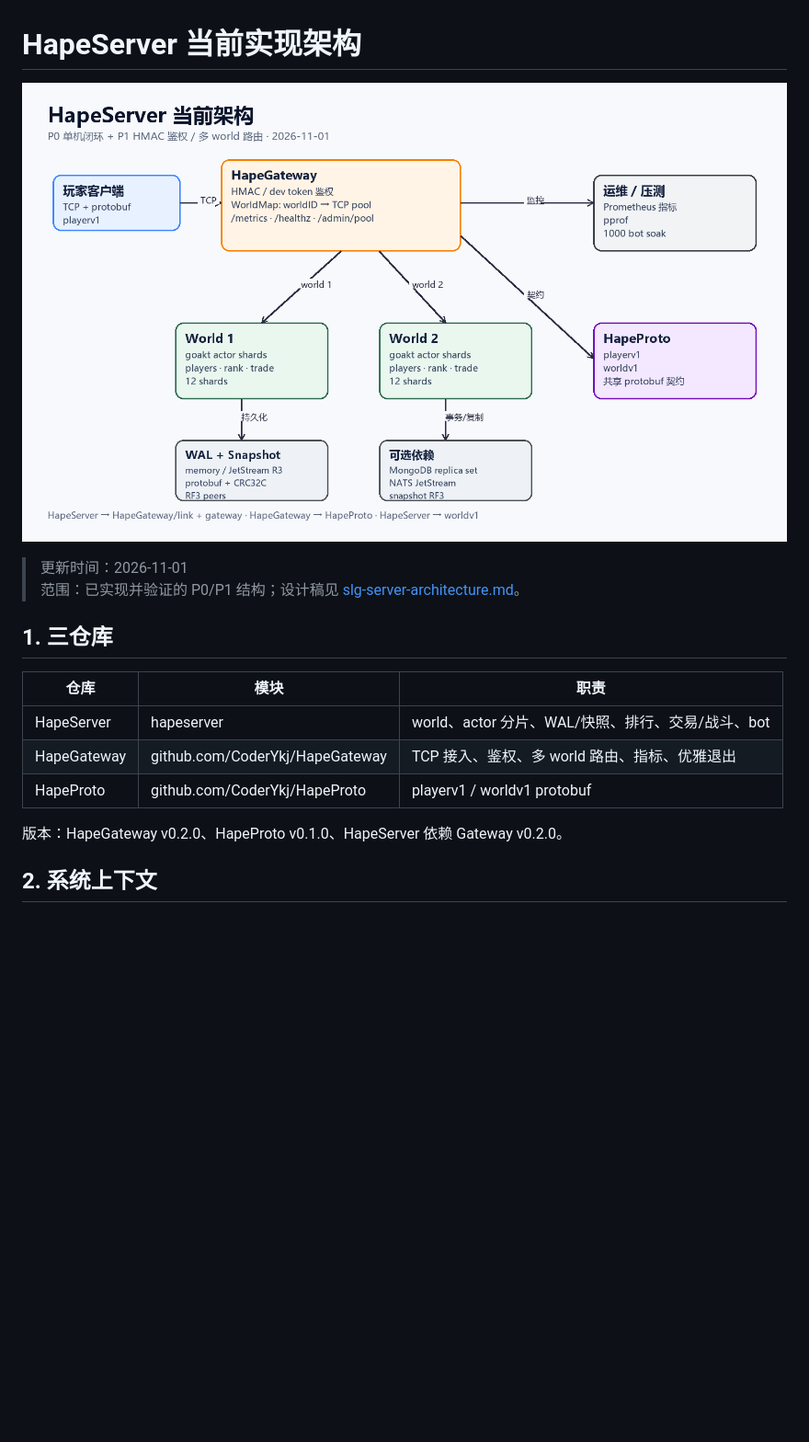
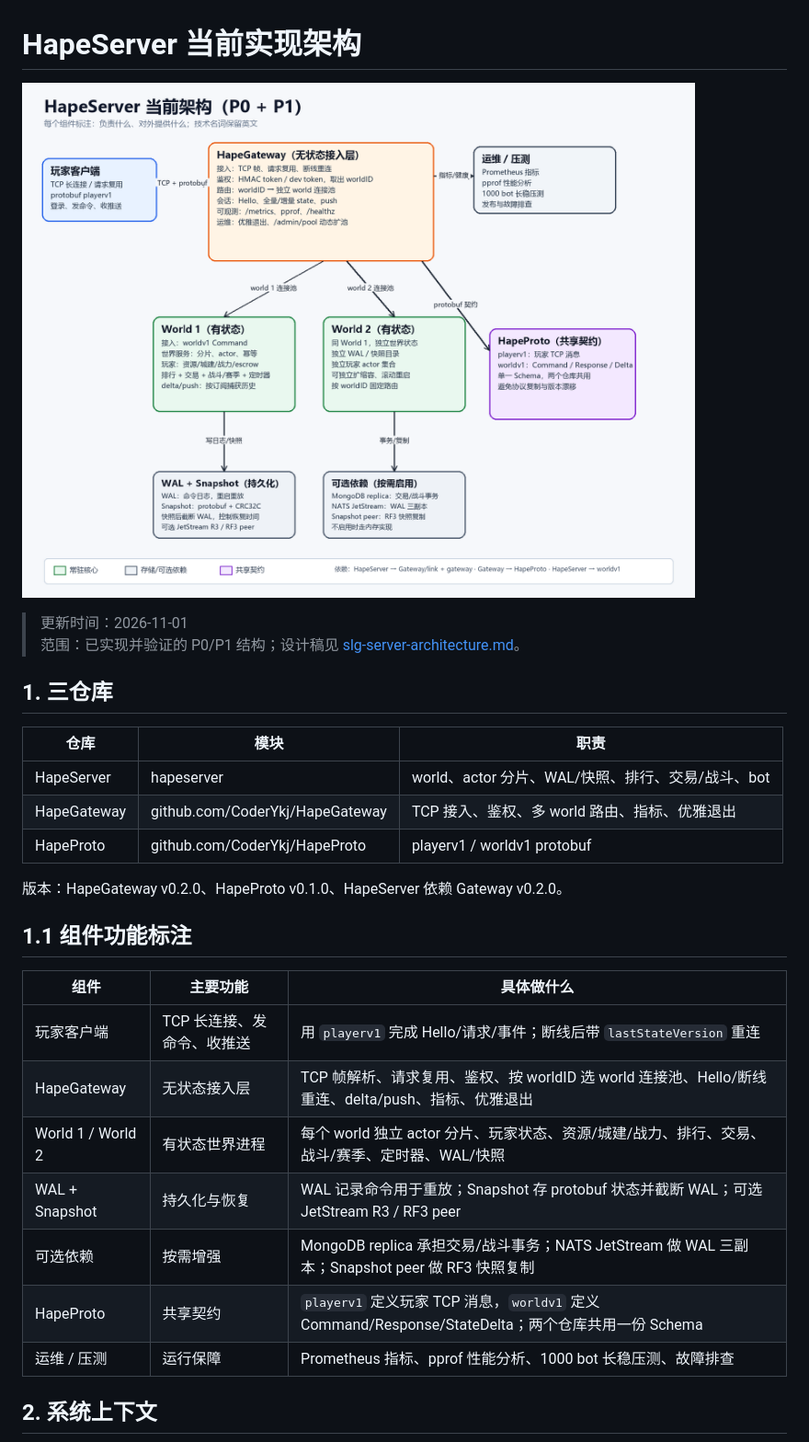
Before and after one commit to CoderYkj/HapeServer, a Markdown page: docs/architecture-current.md, the part around the change. Shown at 92% size. GitHub-like rendering; pictures changed too: docs/architecture-current.png; blank space fills up the shorter version.

Commit message:
docs: annotate architecture components in Chinese

```diff
--- a/docs/architecture-current.md
+++ b/docs/architecture-current.md
@@ -14,6 +14,18 @@
 | HapeProto | github.com/CoderYkj/HapeProto | playerv1 / worldv1 protobuf |
 
 版本：HapeGateway v0.2.0、HapeProto v0.1.0、HapeServer 依赖 Gateway v0.2.0。
+
+## 1.1 组件功能标注
+
+| 组件 | 主要功能 | 具体做什么 |
+|---|---|---|
+| 玩家客户端 | TCP 长连接、发命令、收推送 | 用 `playerv1` 完成 Hello/请求/事件；断线后带 `lastStateVersion` 重连 |
+| HapeGateway | 无状态接入层 | TCP 帧解析、请求复用、鉴权、按 worldID 选 world 连接池、Hello/断线重连、delta/push、指标、优雅退出 |
+| World 1 / World 2 | 有状态世界进程 | 每个 world 独立 actor 分片、玩家状态、资源/城建/战力、排行、交易、战斗/赛季、定时器、WAL/快照 |
+| WAL + Snapshot | 持久化与恢复 | WAL 记录命令用于重放；Snapshot 存 protobuf 状态并截断 WAL；可选 JetStream R3 / RF3 peer |
+| 可选依赖 | 按需增强 | MongoDB replica 承担交易/战斗事务；NATS JetStream 做 WAL 三副本；Snapshot peer 做 RF3 快照复制 |
+| HapeProto | 共享契约 | `playerv1` 定义玩家 TCP 消息，`worldv1` 定义 Command/Response/StateDelta；两个仓库共用一份 Schema |
+| 运维 / 压测 | 运行保障 | Prometheus 指标、pprof 性能分析、1000 bot 长稳压测、故障排查 |
 
 ## 2. 系统上下文
 
```
